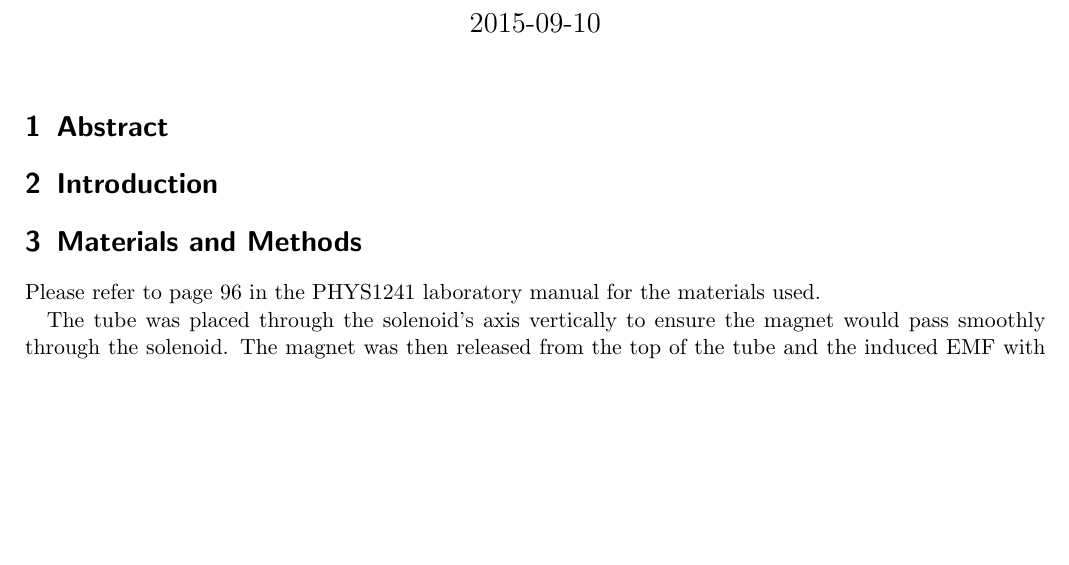
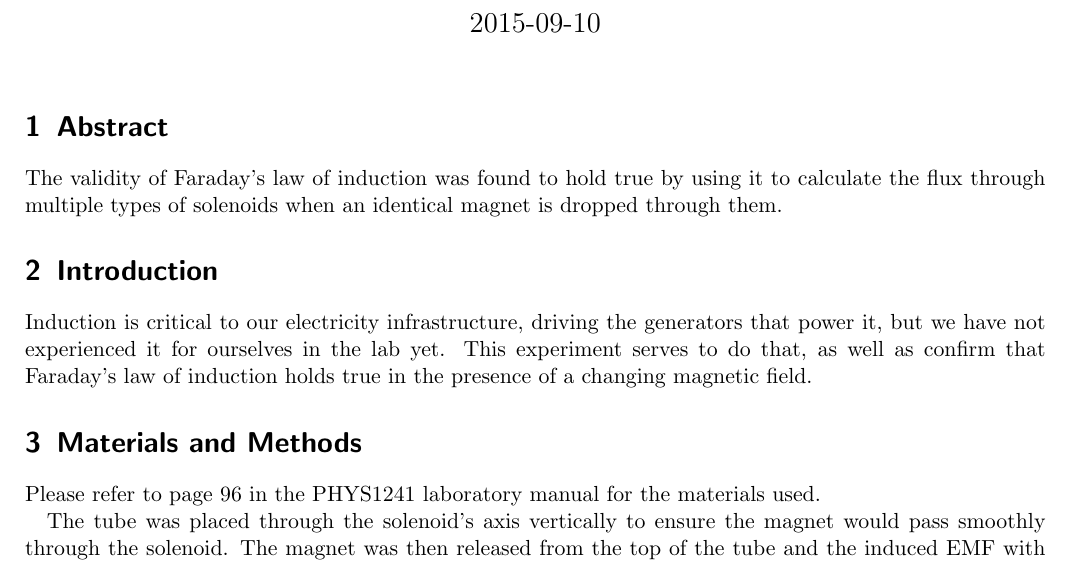
Before and after one commit to kotarou3/PHYS-Courses, a LaTeX document (lab5/lab5.tex): part of page 1 of 5, cut so that both start at the same text, the shorter picture padded with empty space. Compiled offline with pdfLaTeX.

Commit message:
Lab 5: Add abstract and introduction

```diff
--- a/lab5/lab5.tex
+++ b/lab5/lab5.tex
@@ -12,8 +12,10 @@
 \maketitle
 
 \section{Abstract}
+The validity of Faraday's law of induction was found to hold true by using it to calculate the flux through multiple types of solenoids when an identical magnet is dropped through them.
 
 \section{Introduction}
+Induction is critical to our electricity infrastructure, driving the generators that power it, but we have not experienced it for ourselves in the lab yet. This experiment serves to do that, as well as confirm that Faraday's law of induction holds true in the presence of a changing magnetic field.
 
 \section{Materials and Methods}
 Please refer to page 96 in the PHYS1241 laboratory manual for the materials used.
```
